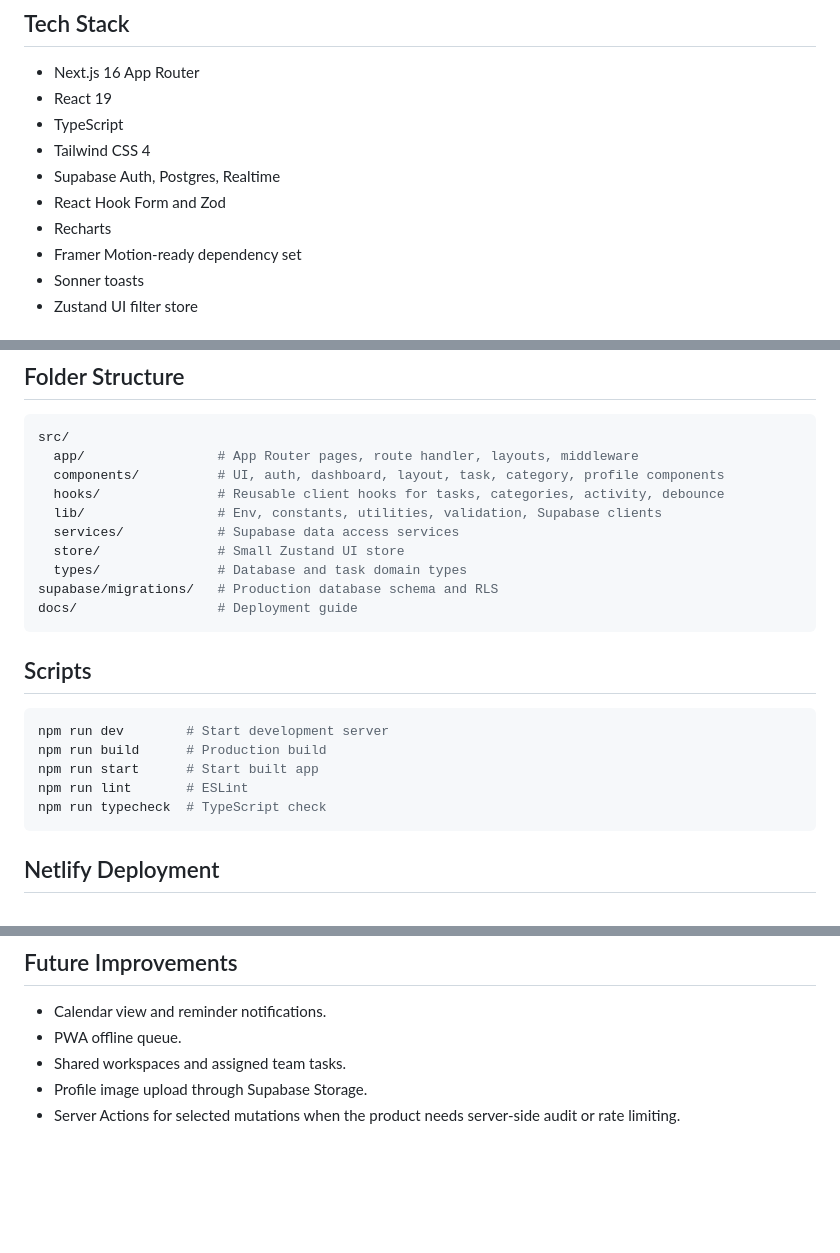
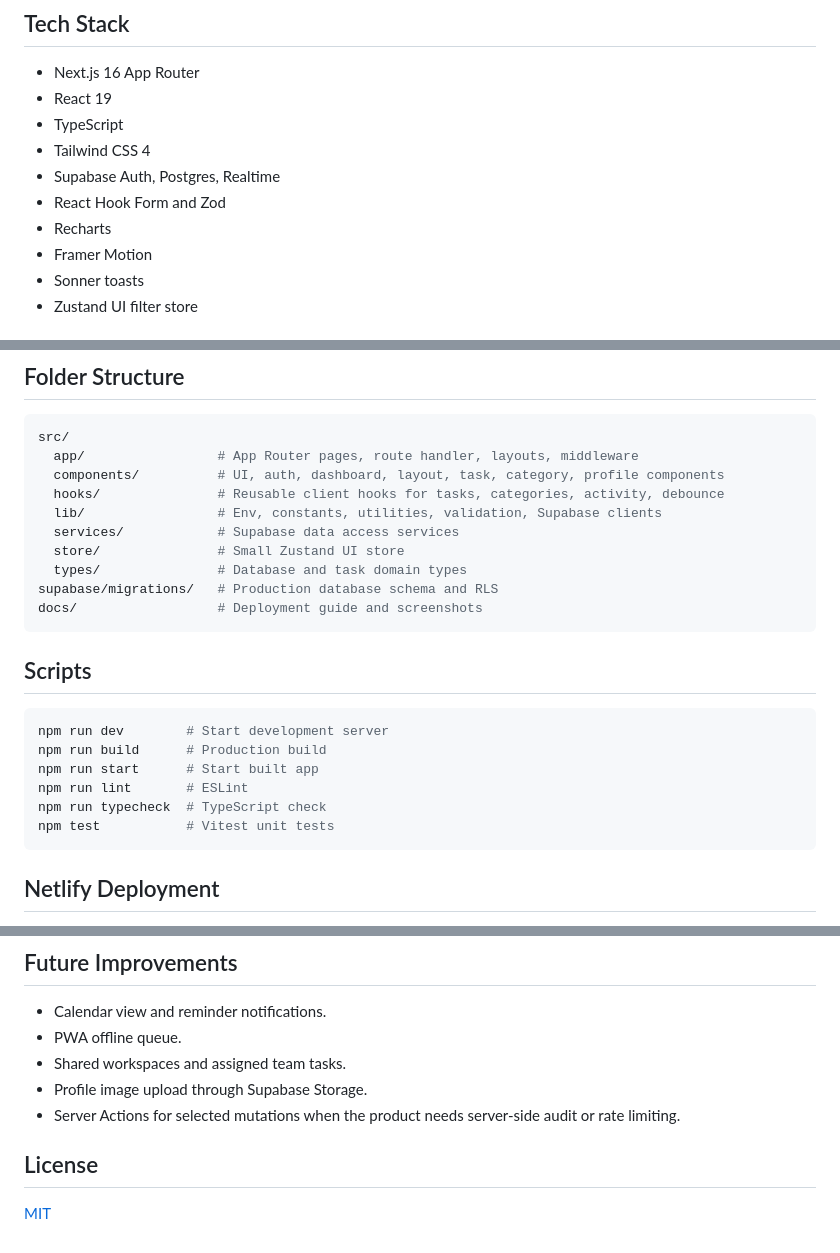
Before and after one commit to HajithMohamed/TODO_App, a Markdown page: README.md, 3 parts joined by grey strips. Drawn GitHub-style; blank space fills up the shorter version.

````diff
--- a/README.md
+++ b/README.md
@@ -24,7 +48,7 @@ A modern production-ready task management web app built with Next.js App Router,
 - Supabase Auth, Postgres, Realtime
 - React Hook Form and Zod
 - Recharts
-- Framer Motion-ready dependency set
+- Framer Motion
 - Sonner toasts
 - Zustand UI filter store
 
@@ -76,7 +100,7 @@ src/
   store/               # Small Zustand UI store
   types/               # Database and task domain types
 supabase/migrations/   # Production database schema and RLS
-docs/                  # Deployment guide
+docs/                  # Deployment guide and screenshots
 ```
 
 ## Scripts
@@ -87,6 +111,7 @@ npm run build      # Production build
 npm run start      # Start built app
 npm run lint       # ESLint
 npm run typecheck  # TypeScript check
+npm test           # Vitest unit tests
 ```
 
 ## Netlify Deployment
@@ -117,3 +142,7 @@ Push the repo to GitHub, import it in Netlify, add the environment variables, an
 - Shared workspaces and assigned team tasks.
 - Profile image upload through Supabase Storage.
 - Server Actions for selected mutations when the product needs server-side audit or rate limiting.
+
+## License
+
+[MIT](LICENSE)
````
Also changed, not shown: other parts of README.md (+26 -2 lines), docs/screenshots/landing.png (added), docs/screenshots/login-dark.png (added), 1 other file.
